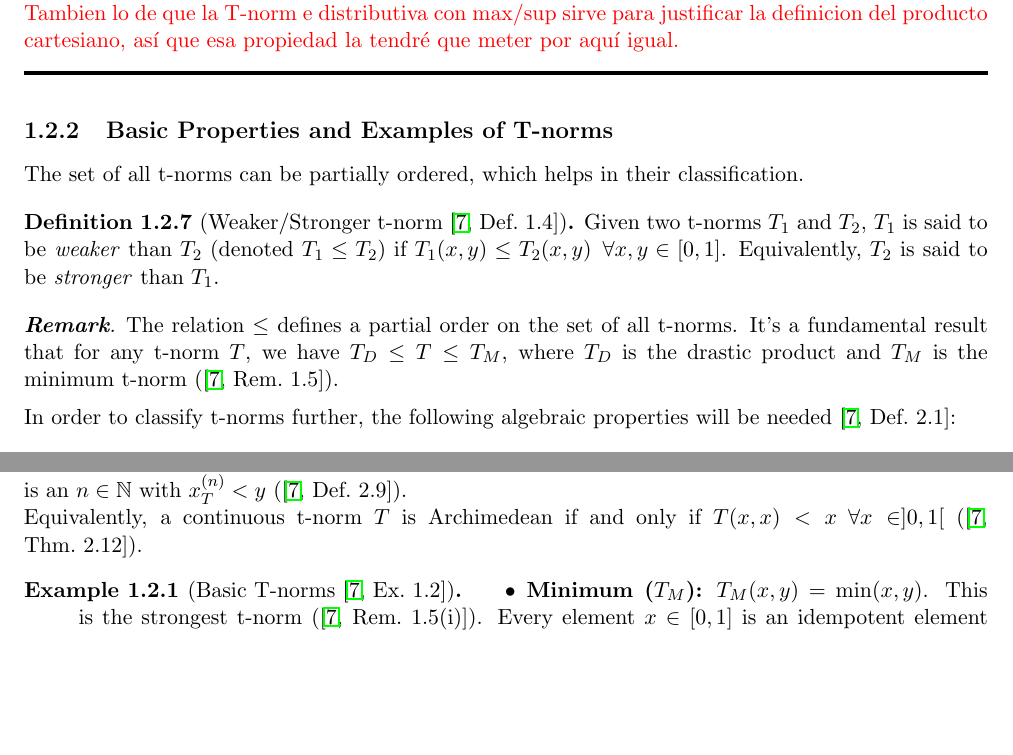
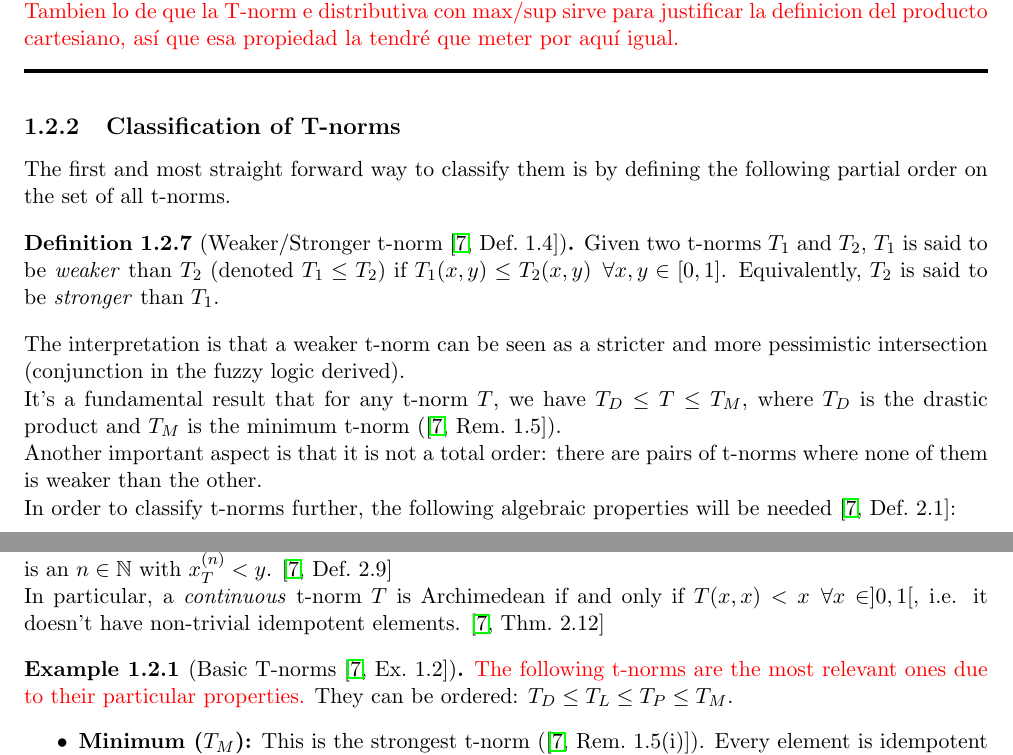
Before and after one commit to javiimo/TFG-Math-UV, a LaTeX thesis (main.tex, which reads ch1/T-norms.tex): two parts of pages 9 and 10 of 33, joined at a grey line, cut so that both start at the same text, the shorter picture padded with empty space. Compiled offline with pdfLaTeX.

Commit message:
Unfinished changes in t-norms

```diff
--- a/ch1/T-norms.tex
+++ b/ch1/T-norms.tex
@@ -152,19 +152,22 @@ There are many results like all t-norms are between the weak and the min, all t-
 \noindent\rule{\textwidth}{2pt}
 
 
-\subsection{Basic Properties and Examples of T-norms}
-The set of all t-norms can be partially ordered, which helps in their classification.
+\subsection{Classification of T-norms}
+The first and most straight forward way to classify them is by defining the following partial order on the set of all t-norms.
 \begin{definition}[Weaker/Stronger t-norm {\cite[Def.~1.4]{Klement2000}}]
   Given two t-norms $T_1$ and $T_2$, $T_1$ is said to be \emph{weaker} than $T_2$ (denoted $T_1 \leq T_2$) if $T_1(x,y) \leq T_2(x,y) \forall x,y \in [0,1]$.
   Equivalently, $T_2$ is said to be \emph{stronger} than $T_1$.
 \end{definition}
-\begin{remark}
-  The relation $\leq$ defines a partial order on the set of all t-norms. It's a fundamental result that for any t-norm $T$, we have $T_D \leq T \leq T_M$, where $T_D$ is the drastic product and $T_M$ is the minimum t-norm (\cite[Rem.~1.5]{Klement2000}).
-\end{remark}
+
+The interpretation is that a weaker t-norm can be seen as a stricter and more pessimistic intersection (conjunction in the fuzzy logic derived).
+
+It's a fundamental result that for any t-norm $T$, we have $T_D \leq T \leq T_M$, where $T_D$ is the drastic product and $T_M$ is the minimum t-norm  (\cite[Rem.~1.5]{Klement2000}).
+
+Another important aspect is that it is not a total order: there are pairs of t-norms where none of them is weaker than the other.
+
+
+
 In order to classify t-norms further, the following algebraic properties will be needed \cite[Def.~2.1]{Klement2000}:
-\begin{definition}[Idempotent Element]
-Let $T$ be a t-norm. An element $a \in [0,1]$ is an \emph{idempotent element} of $T$ if $T(a,a)=a$. The elements $0$ and $1$ are always trivial idempotent elements.
-\end{definition}
 
 \begin{definition}[Nilpotent Element]
 Let $T$ be a t-norm. An element $a \in ]0,1[$ is a \emph{nilpotent element} of $T$ if there exists $n \in \mathbb{N}$ such that $a_T^{(n)} = 0$, where $a_T^{(n)} = T(a, a_T^{(n-1)})$ with $a_T^{(1)}=a$.
@@ -177,12 +185,12 @@ Let $T$ be a t-norm. An element $a \in ]0,1[$ is a \emph{zero divisor} of $T$ if
 \begin{definition}[Archimedean T-norm]
-A t-norm $T$ is \emph{Archimedean} if for each $(x,y) \in ]0,1[^2$ there is an $n \in \mathbb{N}$ with $x_T^{(n)} < y$ (\cite[Def.~2.9]{Klement2000}).
+A t-norm $T$ is \emph{Archimedean} if for each $(x,y) \in ]0,1[^2$ there is an $n \in \mathbb{N}$ with $x_T^{(n)} < y$. \cite[Def.~2.9]{Klement2000}
 
-Equivalently, a continuous t-norm $T$ is Archimedean if and only if $T(x,x) < x \forall x \in ]0,1[$ (\cite[Thm.~2.12]{Klement2000}).
+In particular, a \textit{continuous} t-norm $T$ is Archimedean if and only if $T(x,x) < x \forall x \in ]0,1[$, i.e. it doesn't have non-trivial idempotent elements. \cite[Thm.~2.12]{Klement2000}
 \end{definition}
 
-\begin{example}[Basic T-norms {\cite[Ex.~1.2]{Klement2000}}]
+\begin{example}[Basic T-norms {\cite[Ex.~1.2]{Klement2000}}]\label{ex:basic_tnorms}
+\signal{  The following t-norms are the most relevant ones due to their particular properties.} They can be ordered: $T_D\leq T_L\leq T_P\leq T_M$.
+  \begin{itemize}
+    \item \textbf{Minimum ($T_M$):}
+        This is the strongest t-norm (\cite[Rem.~1.5(i)]{Klement2000}). Every element is idempotent (indeed it is the only t-norm satisfying that \cite), therefore it is not Archimedean. It has no zero divisors and no nilpotent elements other than 0.
 
-  \begin{itemize}
-    \item \textbf{Minimum ($T_M$):} $T_M(x, y) = \min(x, y)$.
-    This is the strongest t-norm (\cite[Rem.~1.5(i)]{Klement2000}). Every element $x \in [0,1]$ is an idempotent element ($T_M(x,x)=x$). It is not Archimedean (unless interpreted on a trivial interval, as it has non-trivial idempotents). It has no zero divisors and no nilpotent elements other than 0.
-    \item \textbf{Product ($T_P$):} $T_P(x, y) = x \cdot y$.
```
Also changed, not shown: ch1/T-norms.tex (17 more changed lines).
